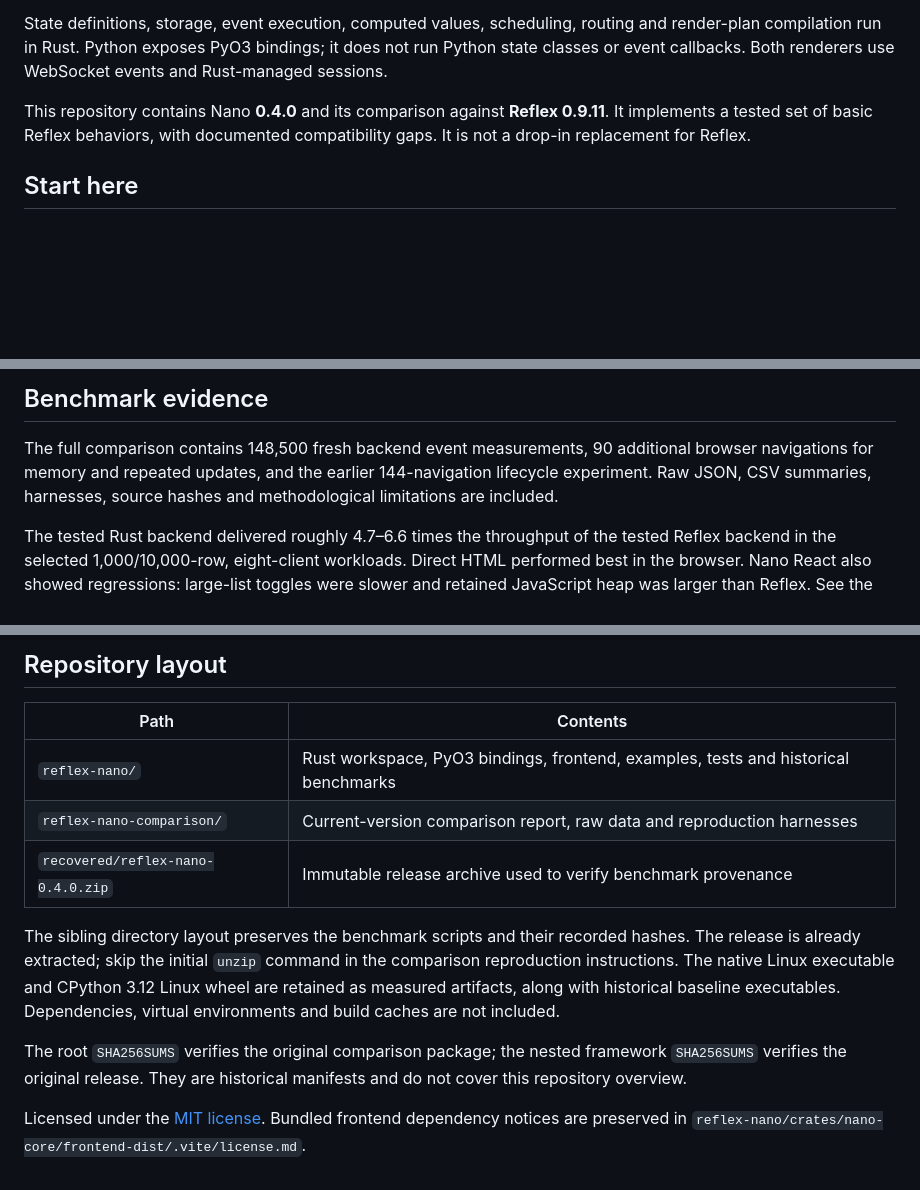
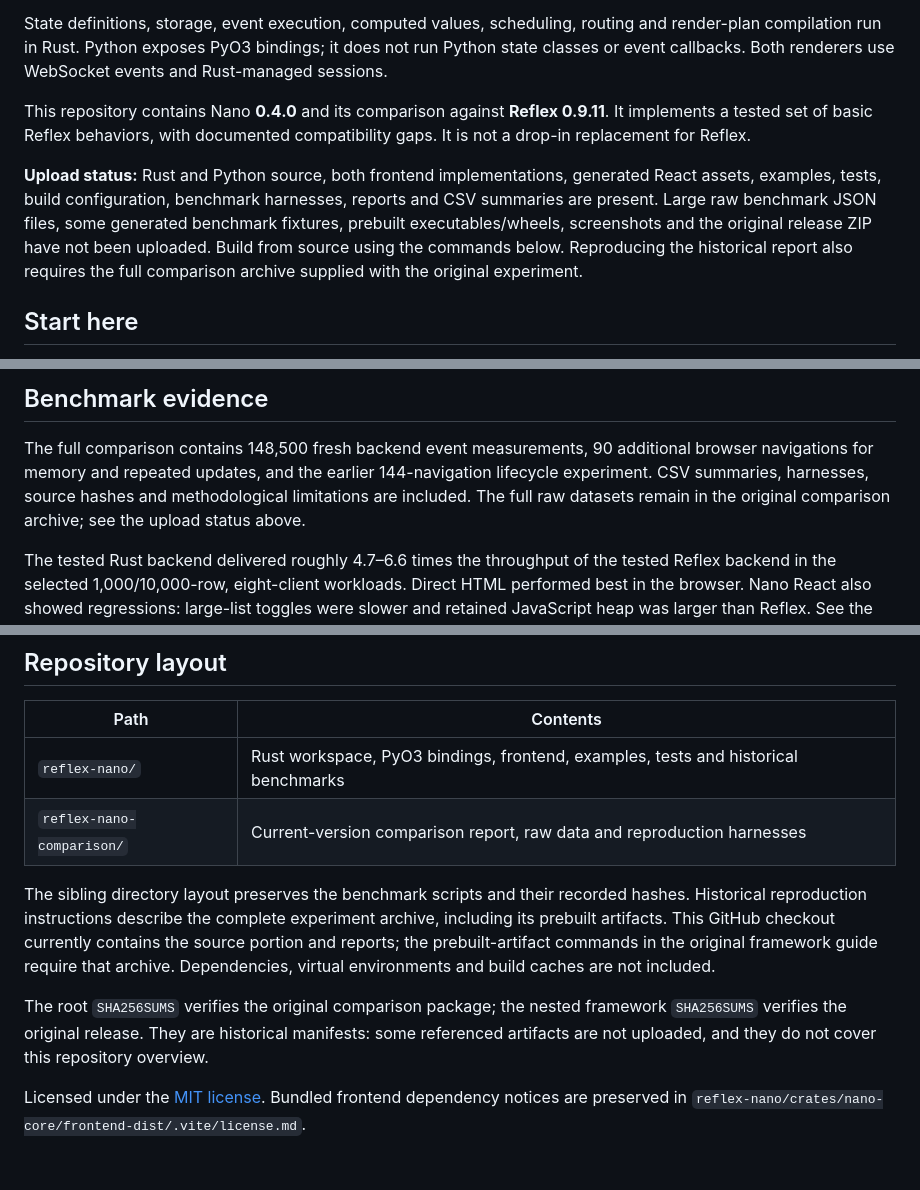
Before and after one commit to FarhanAliRaza/reflex-nano, a Markdown page: README.md, 3 parts joined by grey strips. GitHub-like rendering; blank space fills up the shorter version.

Commit message:
Clarify available source and pending benchmark artifacts

```diff
--- a/README.md
+++ b/README.md
@@ -11,6 +11,14 @@ WebSocket events and Rust-managed sessions.
 This repository contains Nano **0.4.0** and its comparison against
 **Reflex 0.9.11**. It implements a tested set of basic Reflex behaviors, with
 documented compatibility gaps. It is not a drop-in replacement for Reflex.
+
+**Upload status:** Rust and Python source, both frontend implementations,
+generated React assets, examples, tests, build configuration, benchmark harnesses,
+reports and CSV summaries are present. Large raw benchmark JSON files, some
+generated benchmark fixtures, prebuilt executables/wheels, screenshots and the
+original release ZIP have not been uploaded. Build from source using the commands
+below. Reproducing the historical report also requires the full comparison
+archive supplied with the original experiment.
 
 ## Start here
 
@@ -52,8 +60,9 @@ execution in Rust.
 
 The full comparison contains 148,500 fresh backend event measurements, 90
 additional browser navigations for memory and repeated updates, and the earlier
-144-navigation lifecycle experiment. Raw JSON, CSV summaries, harnesses, source
-hashes and methodological limitations are included.
+144-navigation lifecycle experiment. CSV summaries, harnesses, source hashes and
+methodological limitations are included. The full raw datasets remain in the
+original comparison archive; see the upload status above.
 
 The tested Rust backend delivered roughly 4.7–6.6 times the throughput of the
 tested Reflex backend in the selected 1,000/10,000-row, eight-client workloads.
@@ -68,18 +77,18 @@ not a universal speedup or an isolated measurement of language overhead.
 | --- | --- |
 | `reflex-nano/` | Rust workspace, PyO3 bindings, frontend, examples, tests and historical benchmarks |
 | `reflex-nano-comparison/` | Current-version comparison report, raw data and reproduction harnesses |
-| `recovered/reflex-nano-0.4.0.zip` | Immutable release archive used to verify benchmark provenance |
 
 The sibling directory layout preserves the benchmark scripts and their recorded
-hashes. The release is already extracted; skip the initial `unzip` command in
-the comparison reproduction instructions. The native Linux executable and
-CPython 3.12 Linux wheel are retained as measured artifacts, along with historical
-baseline executables. Dependencies, virtual environments and build caches are
-not included.
+hashes. Historical reproduction instructions describe the complete experiment
+archive, including its prebuilt artifacts. This GitHub checkout currently contains
+the source portion and reports; the prebuilt-artifact commands in the original
+framework guide require that archive. Dependencies, virtual environments and
+build caches are not included.
 
 The root `SHA256SUMS` verifies the original comparison package; the nested
 framework `SHA256SUMS` verifies the original release. They are historical
-manifests and do not cover this repository overview.
+manifests: some referenced artifacts are not uploaded, and they do not cover this
+repository overview.
 
 Licensed under the [MIT license](LICENSE). Bundled frontend dependency notices
 are preserved in `reflex-nano/crates/nano-core/frontend-dist/.vite/license.md`.
```
